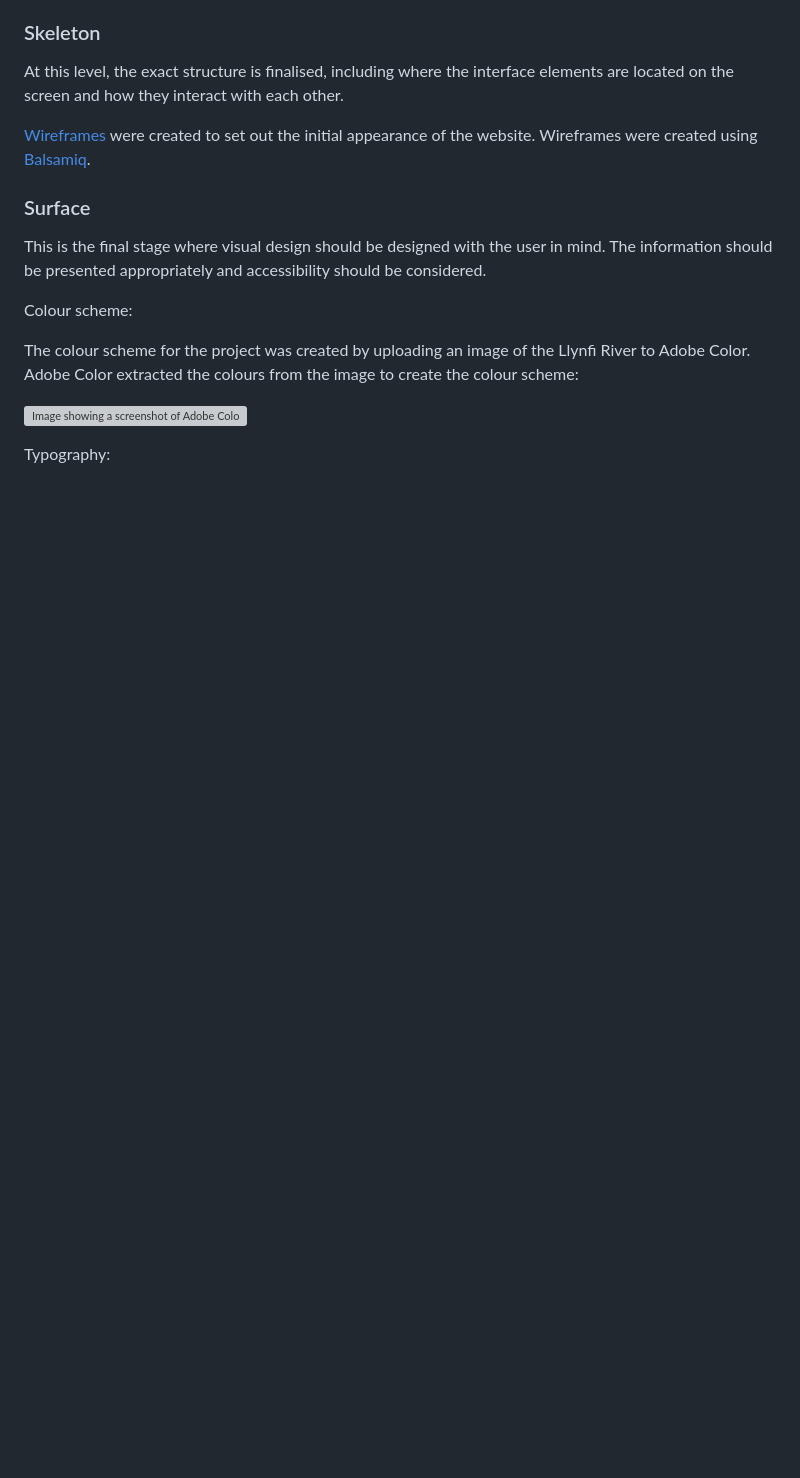
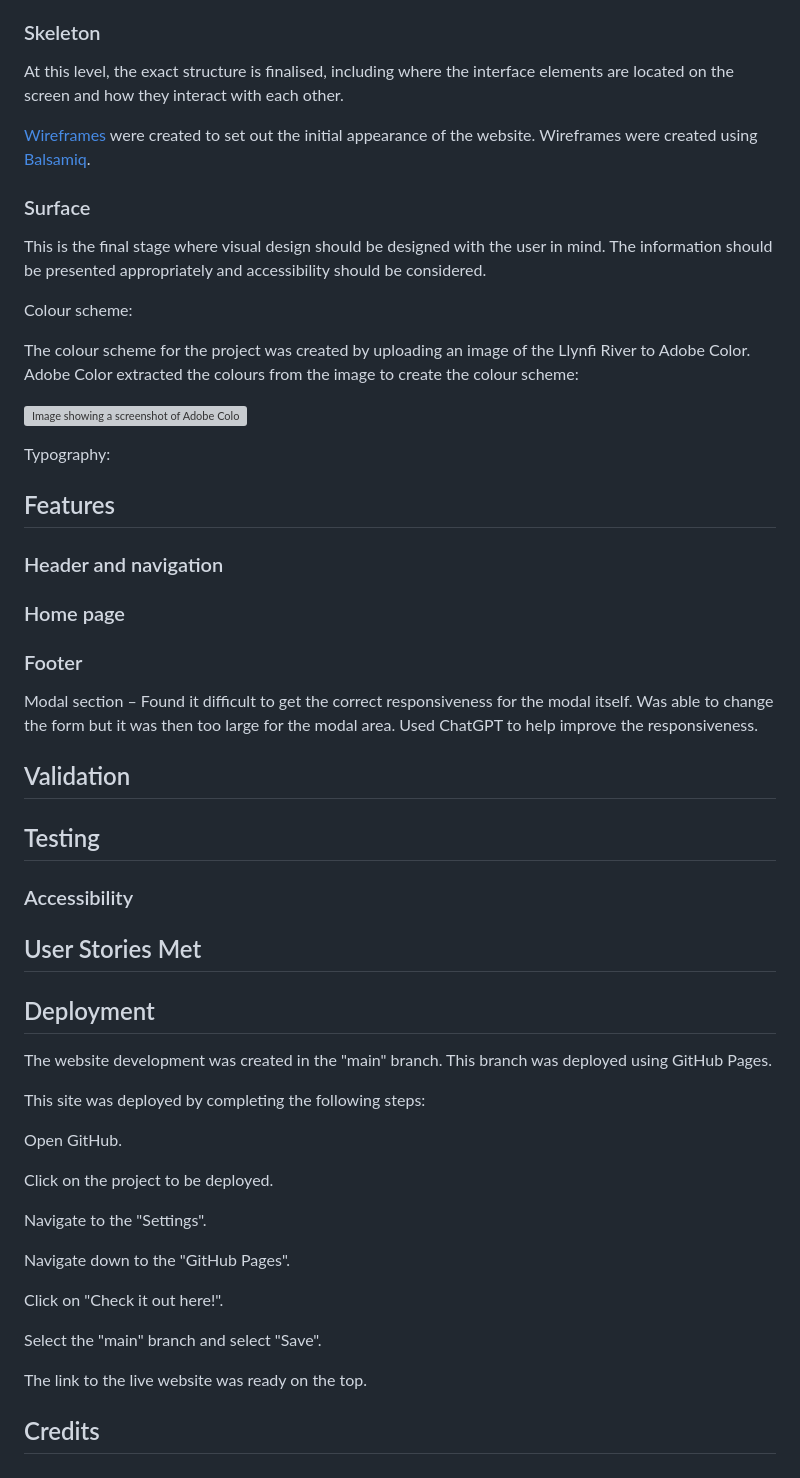
Before and after one commit to BDen32/Milestone-Project-1, a Markdown page: README.md, the part around one of its changes. Rendered like a GitHub page; blank space fills up the shorter version; grey boxes are pictures that could not be loaded.

Commit message:
add headers to page and content

```diff
--- a/README.md
+++ b/README.md
@@ -317,3 +328,59 @@ The colour scheme for the project was created by uploading an image of the Llynf
 ![Image showing a screenshot of Adobe Color colour scheme](assets/images/color-scheme-1.png)
 
 Typography:
+
+## Features
+
+### Header and navigation
+
+### Home page
+
+### Footer
+
+Modal section – Found it difficult to get the correct responsiveness for the modal itself. Was able to change the form but it was then too large for the modal area. Used ChatGPT to help improve the responsiveness.
+
+
+
+## Validation
+
+
+
+
+
+## Testing
+
+### Accessibility
+
+
+
+## User Stories Met
+
+
+
+## Deployment
+
+The website development was created in the "main" branch. This branch was deployed using GitHub Pages.
+
+This site was deployed by completing the following steps:
+
+Open GitHub.
+
+Click on the project to be deployed.
+
+Navigate to the "Settings".
+
+Navigate down to the "GitHub Pages".
+
+Click on "Check it out here!".
+
+Select the "main" branch and select "Save".
+
+The link to the live website was ready on the top.
+
+
+
+
+
+
+
+## Credits
```
Also changed, not shown: other parts of README.md (+14 -3 lines).
